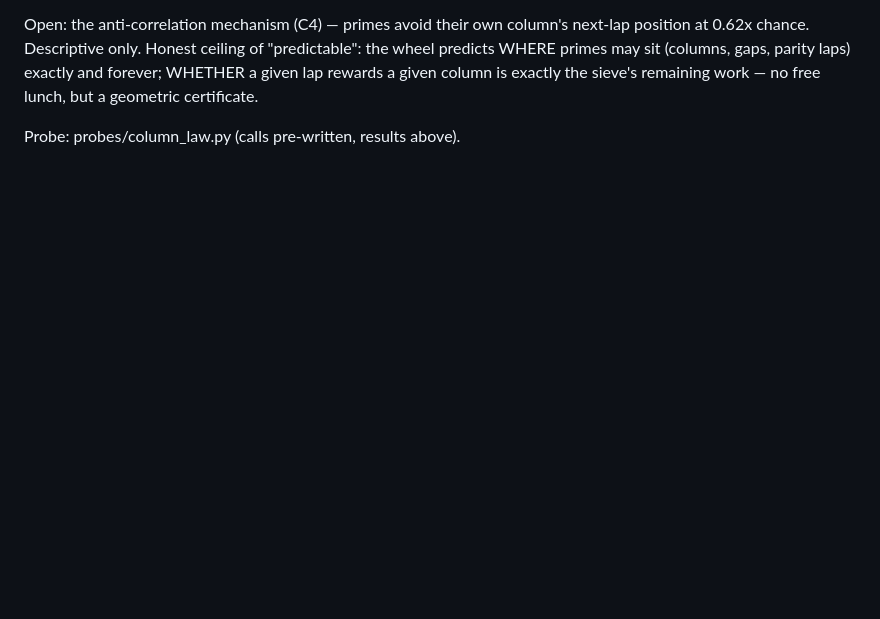
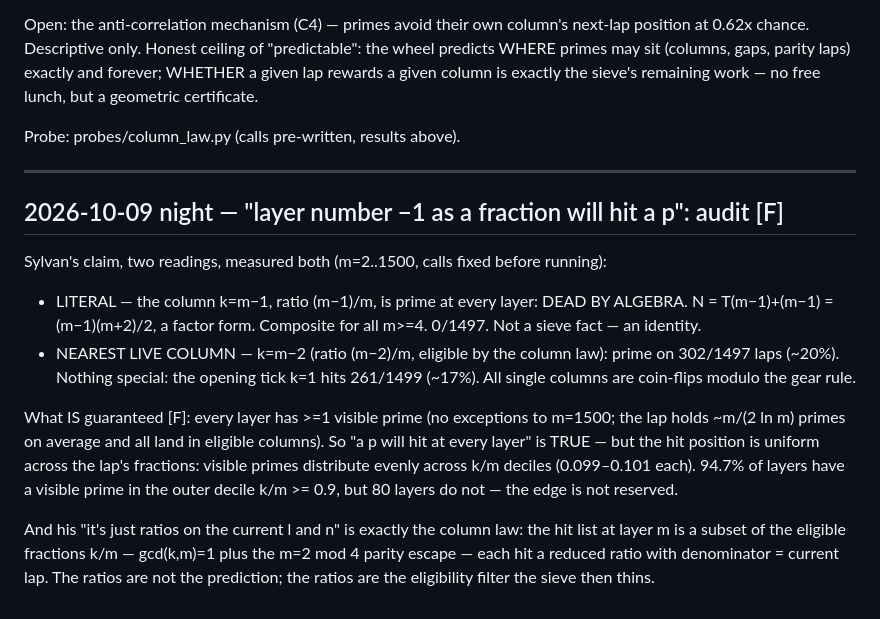
Before and after one commit to Cosmolalia/prime-tread-wheel, a Markdown page: INSIGHTS.md, the part around the change. GitHub-like rendering; blank space fills up the shorter version.

Commit message:
audit: (m-1)/m column dead by factor form; guarantee = every lap has >=1 visible prime, position uniform across fractions

```diff
--- a/INSIGHTS.md
+++ b/INSIGHTS.md
@@ -726,3 +726,29 @@ laps) exactly and forever; WHETHER a given lap rewards a given column is
 exactly the sieve's remaining work — no free lunch, but a geometric certificate.
 
 Probe: probes/column_law.py (calls pre-written, results above).
+
+---
+
+## 2026-10-09 night — "layer number −1 as a fraction will hit a p": audit [F]
+
+Sylvan's claim, two readings, measured both (m=2..1500, calls fixed before running):
+
+- LITERAL — the column k=m−1, ratio (m−1)/m, is prime at every layer:
+  DEAD BY ALGEBRA. N = T(m−1)+(m−1) = (m−1)(m+2)/2, a factor form.
+  Composite for all m>=4. 0/1497. Not a sieve fact — an identity.
+- NEAREST LIVE COLUMN — k=m−2 (ratio (m−2)/m, eligible by the column law):
+  prime on 302/1497 laps (~20%). Nothing special: the opening tick k=1
+  hits 261/1499 (~17%). All single columns are coin-flips modulo the gear rule.
+
+What IS guaranteed [F]: every layer has >=1 visible prime (no exceptions to
+m=1500; the lap holds ~m/(2 ln m) primes on average and all land in eligible
+columns). So "a p will hit at every layer" is TRUE — but the hit position is
+uniform across the lap's fractions: visible primes distribute evenly across
+k/m deciles (0.099–0.101 each). 94.7% of layers have a visible prime in the
+outer decile k/m >= 0.9, but 80 layers do not — the edge is not reserved.
+
+And his "it's just ratios on the current l and n" is exactly the column law:
+the hit list at layer m is a subset of the eligible fractions k/m —
+gcd(k,m)=1 plus the m=2 mod 4 parity escape — each hit a reduced ratio with
+denominator = current lap. The ratios are not the prediction; the ratios are
+the eligibility filter the sieve then thins.
```
